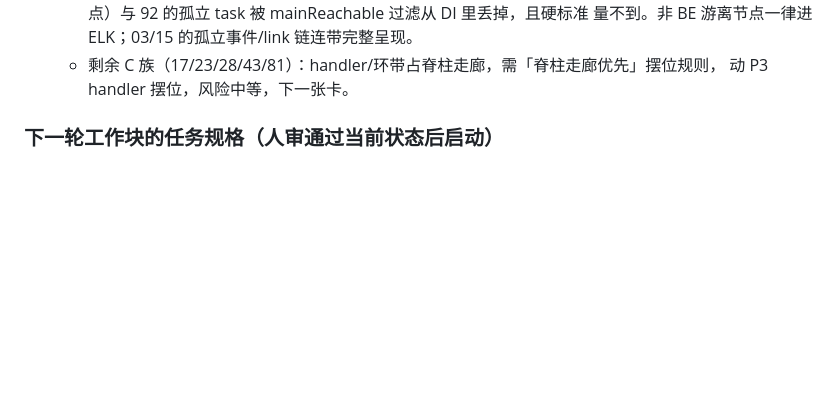
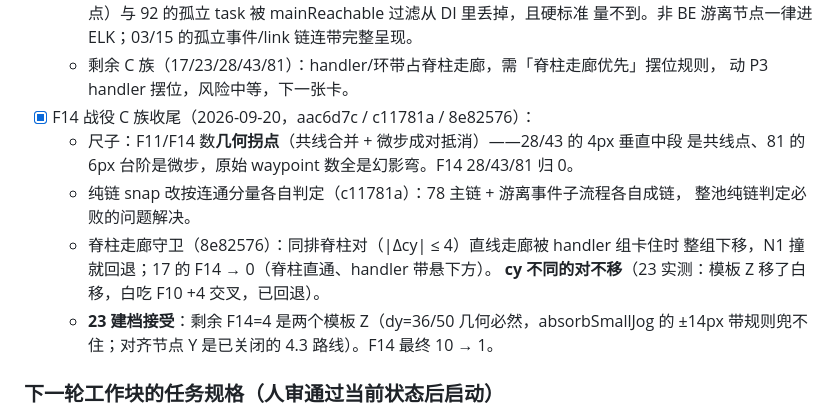
Before and after one commit to LcpMarvel/tramito-layout, a Markdown page: docs/aesthetics-diagnosis-2026-09-19.md, the part around the change. Rendered like a GitHub page; blank space fills up the shorter version.

Commit message:
docs: F14 C 族收尾（几何拐点尺子 + 分量 snap + 脊柱走廊守卫；23 建档接受）

```diff
--- a/docs/aesthetics-diagnosis-2026-09-19.md
+++ b/docs/aesthetics-diagnosis-2026-09-19.md
@@ -144,6 +144,16 @@ F1–F9 里没有边交叉数、拐点数、空白率；F1/F3 把语义上必须
     量不到。非 BE 游离节点一律进 ELK；03/15 的孤立事件/link 链连带完整呈现。
   - 剩余 C 族（17/23/28/43/81）：handler/环带占脊柱走廊，需「脊柱走廊优先」摆位规则，
     动 P3 handler 摆位，风险中等，下一张卡。
+- [x] F14 战役 C 族收尾（2026-09-20，aac6d7c / c11781a / 8e82576）：
+  - 尺子：F11/F14 数**几何拐点**（共线合并 + 微步成对抵消）——28/43 的 4px 垂直中段
+    是共线点、81 的 6px 台阶是微步，原始 waypoint 数全是幻影弯。F14 28/43/81 归 0。
+  - 纯链 snap 改按连通分量各自判定（c11781a）：78 主链 + 游离事件子流程各自成链，
+    整池纯链判定必败的问题解决。
+  - 脊柱走廊守卫（8e82576）：同排脊柱对（|Δcy| ≤ 4）直线走廊被 handler 组卡住时
+    整组下移，N1 撞就回退；17 的 F14 → 0（脊柱直通、handler 带悬下方）。
+    **cy 不同的对不移**（23 实测：模板 Z 移了白移，白吃 F10 +4 交叉，已回退）。
+  - **23 建档接受**：剩余 F14=4 是两个模板 Z（dy=36/50 几何必然，absorbSmallJog 的
+    ±14px 带规则兜不住；对齐节点 Y 是已关闭的 4.3 路线）。F14 最终 10 → 1。
 
 ### 下一轮工作块的任务规格（人审通过当前状态后启动）
 
```
